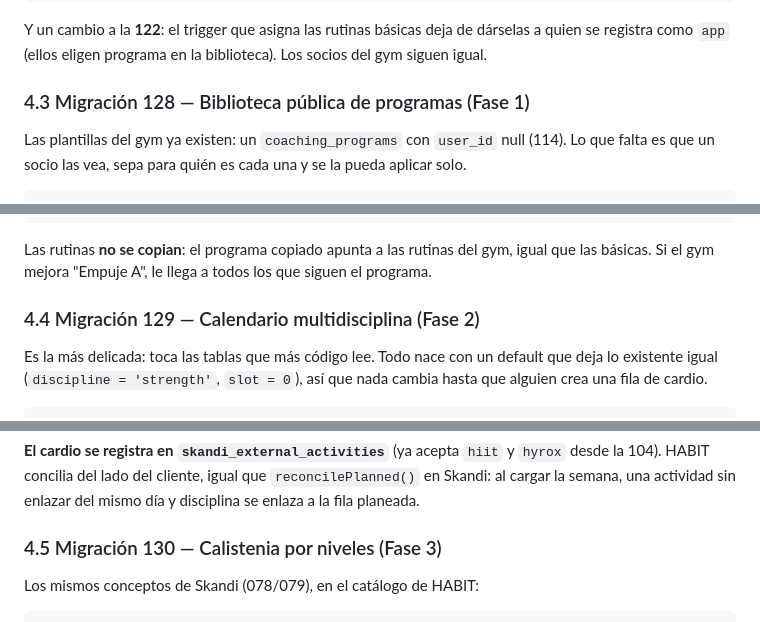
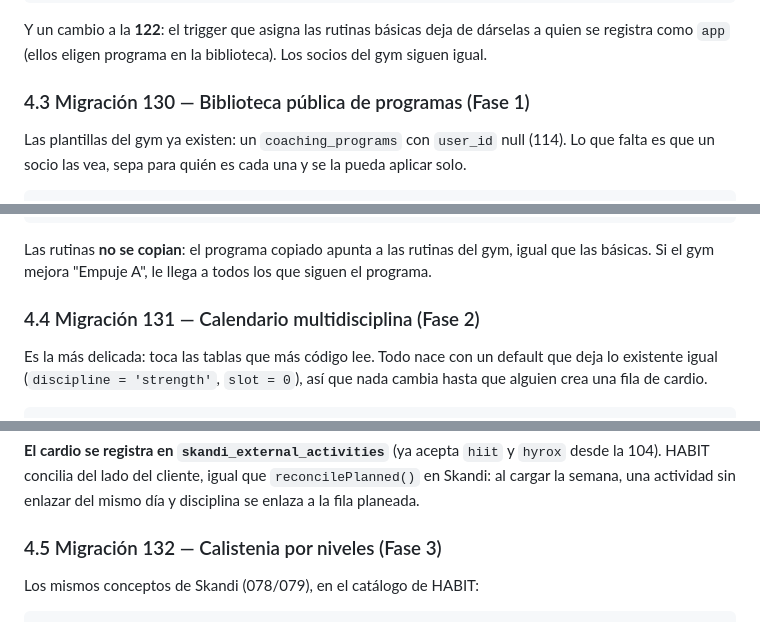
Before and after one commit to josephdpelayo/habit-pwa, a Markdown page: docs/HABIT_PARA_TODOS.md, 3 parts joined by grey strips. Rendered like a GitHub page.

```diff
--- a/docs/HABIT_PARA_TODOS.md
+++ b/docs/HABIT_PARA_TODOS.md
@@ -194,7 +194,7 @@ training_profiles                 privada, una fila por usuario (mismo criterio
 Y un cambio a la **122**: el trigger que asigna las rutinas básicas deja de dárselas a quien se
 registra como `app` (ellos eligen programa en la biblioteca). Los socios del gym siguen igual.
 
-### 4.3 Migración 128 — Biblioteca pública de programas (Fase 1)
+### 4.3 Migración 130 — Biblioteca pública de programas (Fase 1)
 
 Las plantillas del gym ya existen: un `coaching_programs` con `user_id` null (114). Lo que falta es
 que un socio las vea, sepa para quién es cada una y se la pueda aplicar solo.
@@ -216,7 +216,7 @@ start_public_program(p_template_id uuid, p_start_date date)   security definer
 Las rutinas **no se copian**: el programa copiado apunta a las rutinas del gym, igual que las
 básicas. Si el gym mejora "Empuje A", le llega a todos los que siguen el programa.
 
-### 4.4 Migración 129 — Calendario multidisciplina (Fase 2)
+### 4.4 Migración 131 — Calendario multidisciplina (Fase 2)
 
 Es la más delicada: toca las tablas que más código lee. Todo nace con un default que deja lo
 existente igual (`discipline = 'strength'`, `slot = 0`), así que nada cambia hasta que alguien crea
@@ -266,7 +266,7 @@ coaching_programs
 104). HABIT concilia del lado del cliente, igual que `reconcilePlanned()` en Skandi: al cargar la
 semana, una actividad sin enlazar del mismo día y disciplina se enlaza a la fila planeada.
 
-### 4.5 Migración 130 — Calistenia por niveles (Fase 3)
+### 4.5 Migración 132 — Calistenia por niveles (Fase 3)
 
 Los mismos conceptos de Skandi (078/079), en el catálogo de HABIT:
 
```
Also changed, not shown: other parts of docs/HABIT_PARA_TODOS.md (+17 -13 lines).
